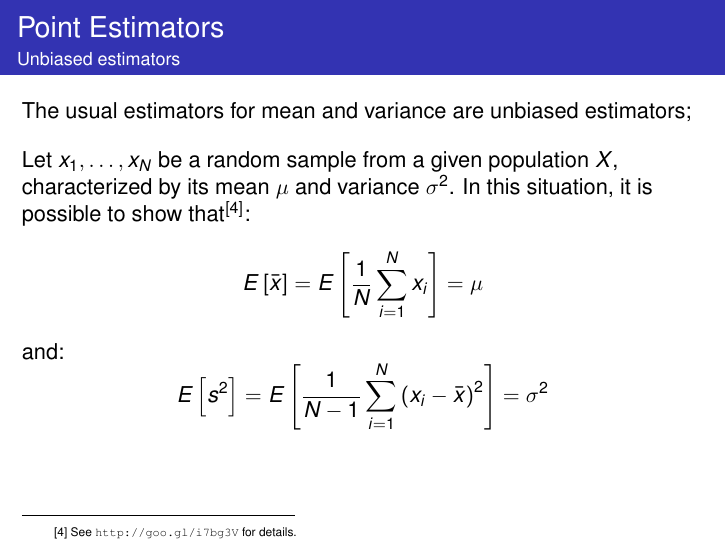
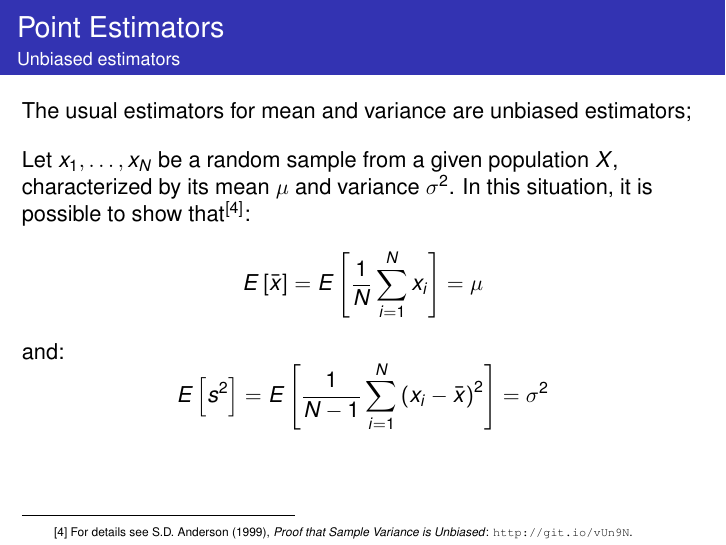
Before and after one commit to fcampelo/Design-and-Analysis-of-Experiments, LaTeX slides (03-PointEstimators/Chapter03.tex): page 10 of 19. Compiled offline with pdfLaTeX.

Commit message:
Fixed broken link in Ch. 3
Fixed broken link on slide 10.

```diff
--- a/03-PointEstimators/Chapter03.tex
+++ b/03-PointEstimators/Chapter03.tex
@@ -200,7 +200,7 @@ E\left[\bar{x}\right] = E\left[\frac{1}{N}\sum\limits_{i=1}^{N}x_i\right] = \mu
 \beqs
 E\left[s^2\right] = E\left[\frac{1}{N-1}\sum\limits_{i=1}^{N}\left(x_i-\bar{x}\right)^2\right] = \sigma^2
 \eqs
-\lfr{[4] See  \url{http://goo.gl/i7bg3V} for details.}
+\lfr{[4] For details see  S.D. Anderson (1999), \textit{Proof that Sample Variance is Unbiased}: \url{http://git.io/vUn9N}.}
 \end{ftst}
 
 %=====
```
Also changed, not shown: 03-PointEstimators/Chapter03.pdf.
